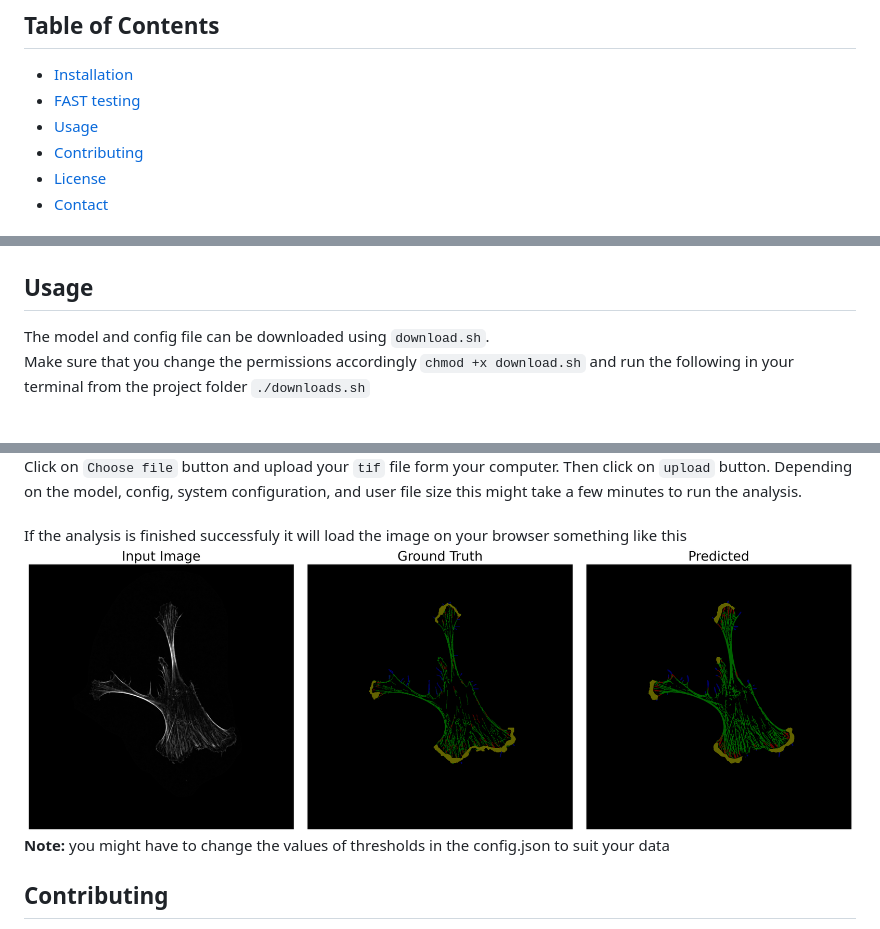
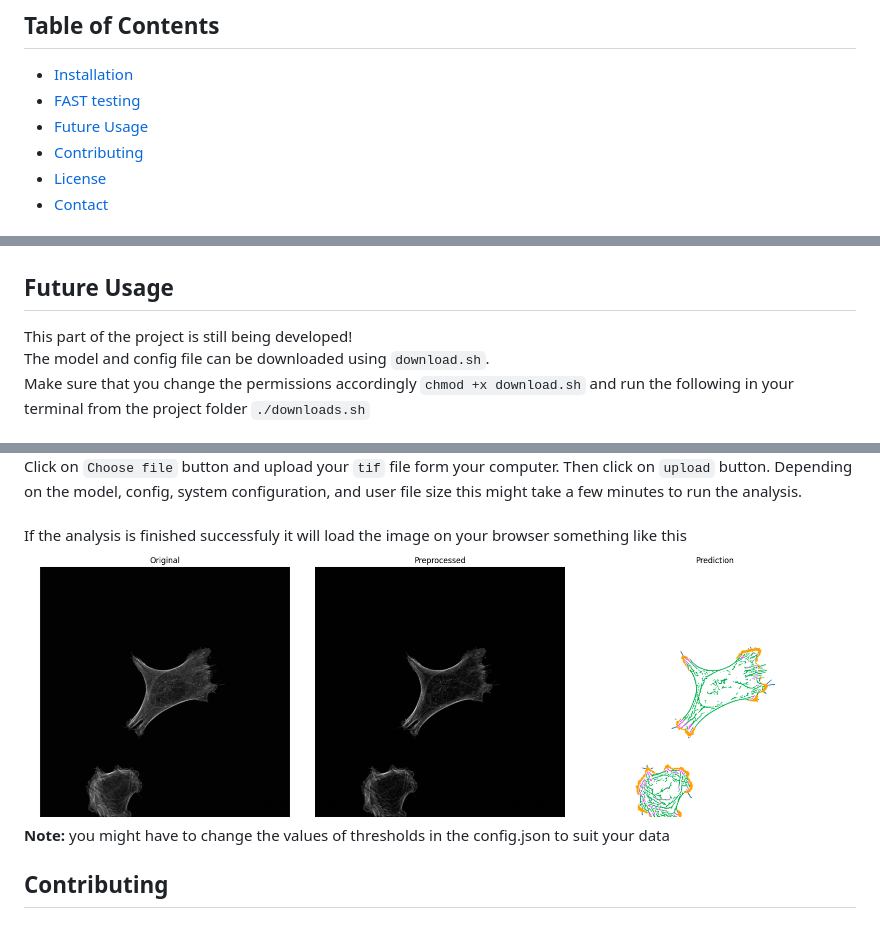
Before and after one commit to Carleton-CTE-Lab/FAST, a Markdown page: README.md, 3 parts joined by grey strips. GitHub-like rendering; pictures changed too: docs/example_result.png.

Commit message:
updated inference demo with pictures

```diff
--- a/README.md
+++ b/README.md
@@ -11,7 +11,7 @@ This is a flask app that a user can run on the browser for analysis of actin cyt
 
 - [Installation](#installation)
 - [FAST testing](#testing)
-- [Usage](#usage)
+- [Future Usage](#usage)
 - [Contributing](#contributing)
 - [License](#license)
 - [Contact](#contact)
@@ -28,8 +28,9 @@ Please check custom dataset using Google colab notebook `inference_demo.ipynb` t
 
 Refer to the following workflow <br> ![workflow](docs/inference_demo_workflow.png)
 
-## Usage
+## Future Usage
 
+This part of the project is still being developed! <br>
 The model and config file can be downloaded using `download.sh`. <br>
 Make sure that you change the permissions accordingly `chmod +x download.sh` and run the following in your terminal from the project folder `./downloads.sh`
 <br>
```
Also changed, not shown: 1 other file.
